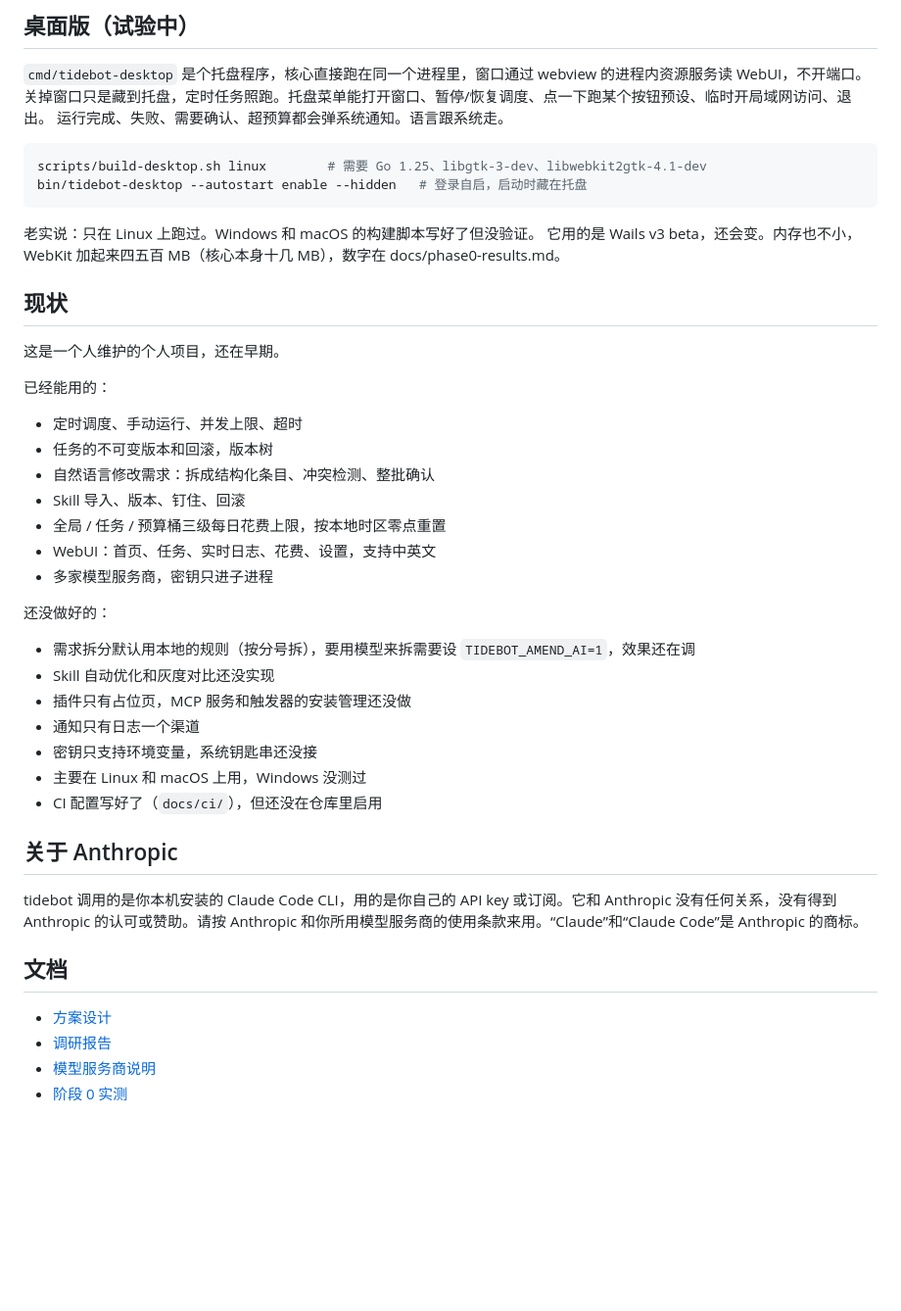
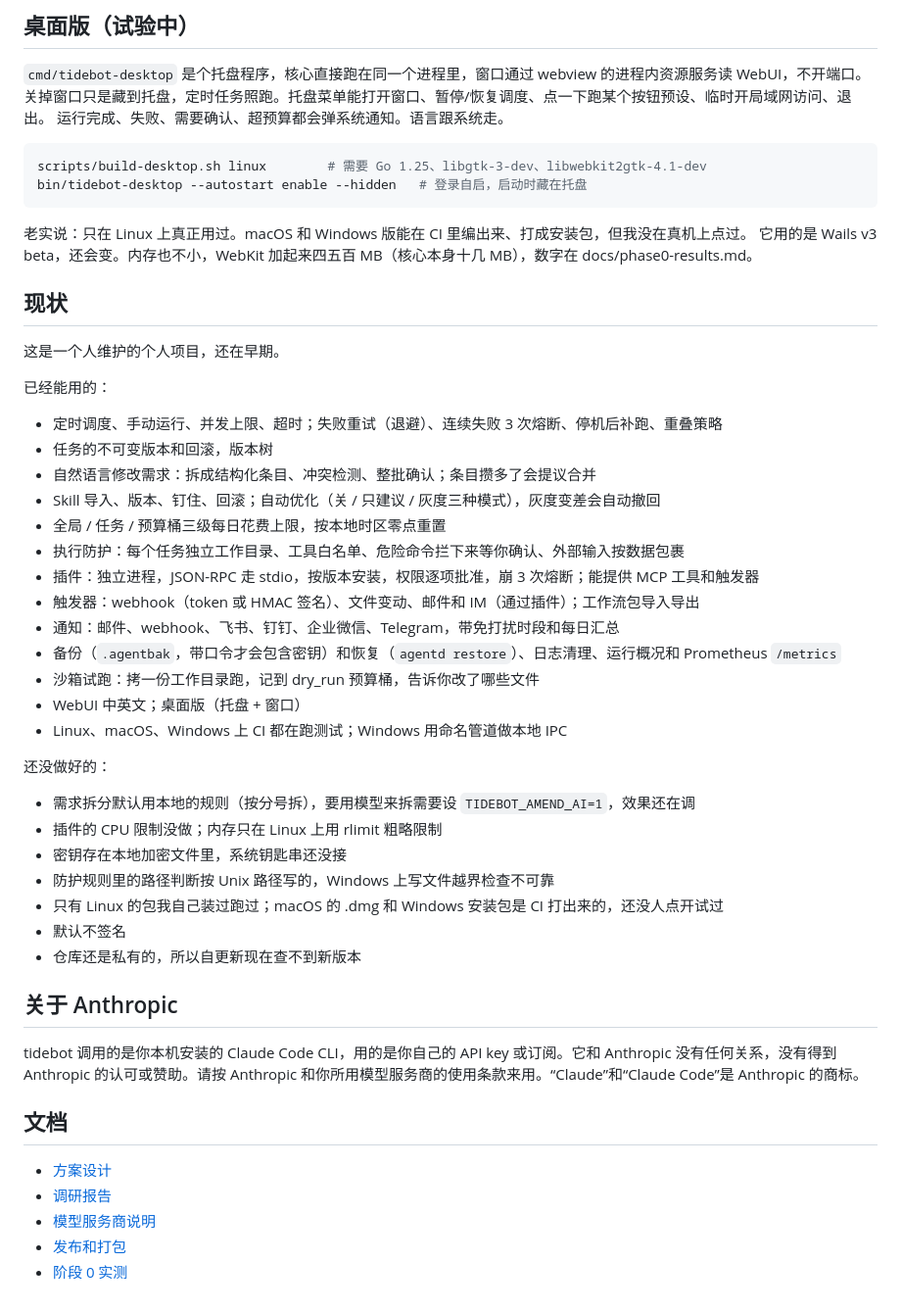
Before and after one commit to Zhengmingming1/tidebot, a Markdown page: README.md, the part around one of its changes. Shown at 98% size. GitHub-like rendering; blank space fills up the shorter version.

````diff
--- a/README.md
+++ b/README.md
@@ -197,7 +211,7 @@ scripts/build-desktop.sh linux        # 需要 Go 1.25、libgtk-3-dev、libwebki
 bin/tidebot-desktop --autostart enable --hidden   # 登录自启，启动时藏在托盘
 ```
 
-老实说：只在 Linux 上跑过。Windows 和 macOS 的构建脚本写好了但没验证。
+老实说：只在 Linux 上真正用过。macOS 和 Windows 版能在 CI 里编出来、打成安装包，但我没在真机上点过。
 它用的是 Wails v3 beta，还会变。内存也不小，WebKit 加起来四五百 MB（核心本身十几 MB），数字在 docs/phase0-results.md。
 
 ## 现状
@@ -206,23 +220,29 @@ bin/tidebot-desktop --autostart enable --hidden   # 登录自启，启动时藏
 
 已经能用的：
 
-- 定时调度、手动运行、并发上限、超时
+- 定时调度、手动运行、并发上限、超时；失败重试（退避）、连续失败 3 次熔断、停机后补跑、重叠策略
 - 任务的不可变版本和回滚，版本树
-- 自然语言修改需求：拆成结构化条目、冲突检测、整批确认
-- Skill 导入、版本、钉住、回滚
+- 自然语言修改需求：拆成结构化条目、冲突检测、整批确认；条目攒多了会提议合并
+- Skill 导入、版本、钉住、回滚；自动优化（关 / 只建议 / 灰度三种模式），灰度变差会自动撤回
 - 全局 / 任务 / 预算桶三级每日花费上限，按本地时区零点重置
-- WebUI：首页、任务、实时日志、花费、设置，支持中英文
-- 多家模型服务商，密钥只进子进程
+- 执行防护：每个任务独立工作目录、工具白名单、危险命令拦下来等你确认、外部输入按数据包裹
+- 插件：独立进程，JSON-RPC 走 stdio，按版本安装，权限逐项批准，崩 3 次熔断；能提供 MCP 工具和触发器
+- 触发器：webhook（token 或 HMAC 签名）、文件变动、邮件和 IM（通过插件）；工作流包导入导出
+- 通知：邮件、webhook、飞书、钉钉、企业微信、Telegram，带免打扰时段和每日汇总
+- 备份（`.agentbak`，带口令才会包含密钥）和恢复（`agentd restore`）、日志清理、运行概况和 Prometheus `/metrics`
+- 沙箱试跑：拷一份工作目录跑，记到 dry_run 预算桶，告诉你改了哪些文件
+- WebUI 中英文；桌面版（托盘 + 窗口）
+- Linux、macOS、Windows 上 CI 都在跑测试；Windows 用命名管道做本地 IPC
 
 还没做好的：
 
 - 需求拆分默认用本地的规则（按分号拆），要用模型来拆需要设 `TIDEBOT_AMEND_AI=1`，效果还在调
-- Skill 自动优化和灰度对比还没实现
-- 插件只有占位页，MCP 服务和触发器的安装管理还没做
-- 通知只有日志一个渠道
-- 密钥只支持环境变量，系统钥匙串还没接
-- 主要在 Linux 和 macOS 上用，Windows 没测过
-- CI 配置写好了（`docs/ci/`），但还没在仓库里启用
+- 插件的 CPU 限制没做；内存只在 Linux 上用 rlimit 粗略限制
+- 密钥存在本地加密文件里，系统钥匙串还没接
+- 防护规则里的路径判断按 Unix 路径写的，Windows 上写文件越界检查不可靠
+- 只有 Linux 的包我自己装过跑过；macOS 的 .dmg 和 Windows 安装包是 CI 打出来的，还没人点开试过
+- 默认不签名
+- 仓库还是私有的，所以自更新现在查不到新版本
 
 ## 关于 Anthropic
 
@@ -233,4 +253,5 @@ tidebot 调用的是你本机安装的 Claude Code CLI，用的是你自己的 A
 - [方案设计](docs/final-plan.md)
 - [调研报告](docs/report.md)
 - [模型服务商说明](docs/providers.md)
+- [发布和打包](docs/release.md)
 - [阶段 0 实测](docs/phase0-results.md)
````
Also changed, not shown: other parts of README.md (+14 -0 lines), README.en.md (+33 -12 lines), docs/phase0-results.md (+1 -1 lines).
